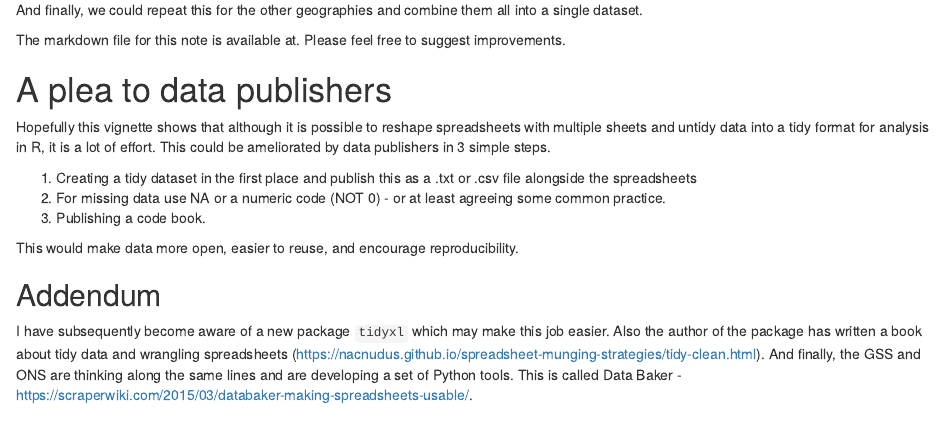
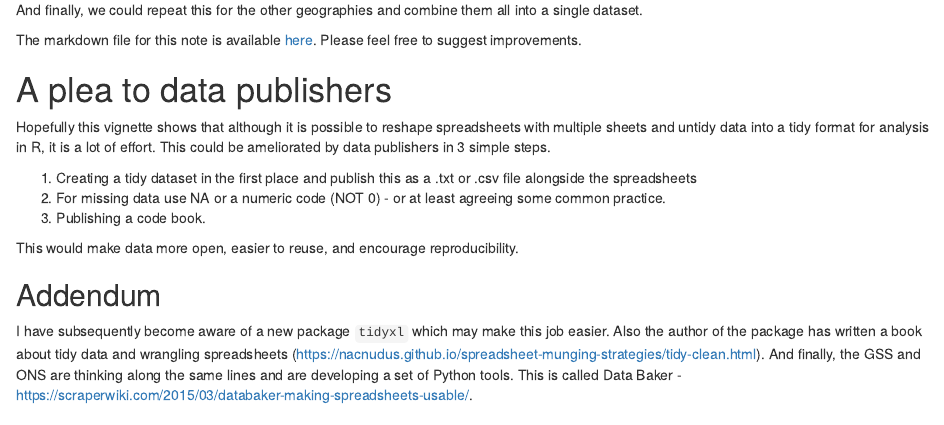
Before and after one commit to julianflowers/random-chicken, an R Markdown document (tidy_data_plea1.Rmd): the page in a window 1100 px wide, from 4230 px down. Rendered offline with R 4.5, knitr and Pandoc, with nearby package versions; some code elsewhere in the file could not run offline; a font, style sheet, LaTeX package, included part or bibliography that could not be used is replaced or left out.

Commit message:
Update tidy_data_plea1.Rmd

```diff
--- a/tidy_data_plea1.Rmd
+++ b/tidy_data_plea1.Rmd
@@ -198,7 +198,7 @@ t
 
 And finally, we could repeat this for the other geographies and combine them all into a single dataset.
 
-The markdown file for this note is available at. Please feel free to suggest improvements.
+The markdown file for this note is available [here](https://github.com/julianflowers/random-chicken/edit/master/tidy_data_plea1.Rmd). Please feel free to suggest improvements.
 
 
 # A plea to data publishers
```
